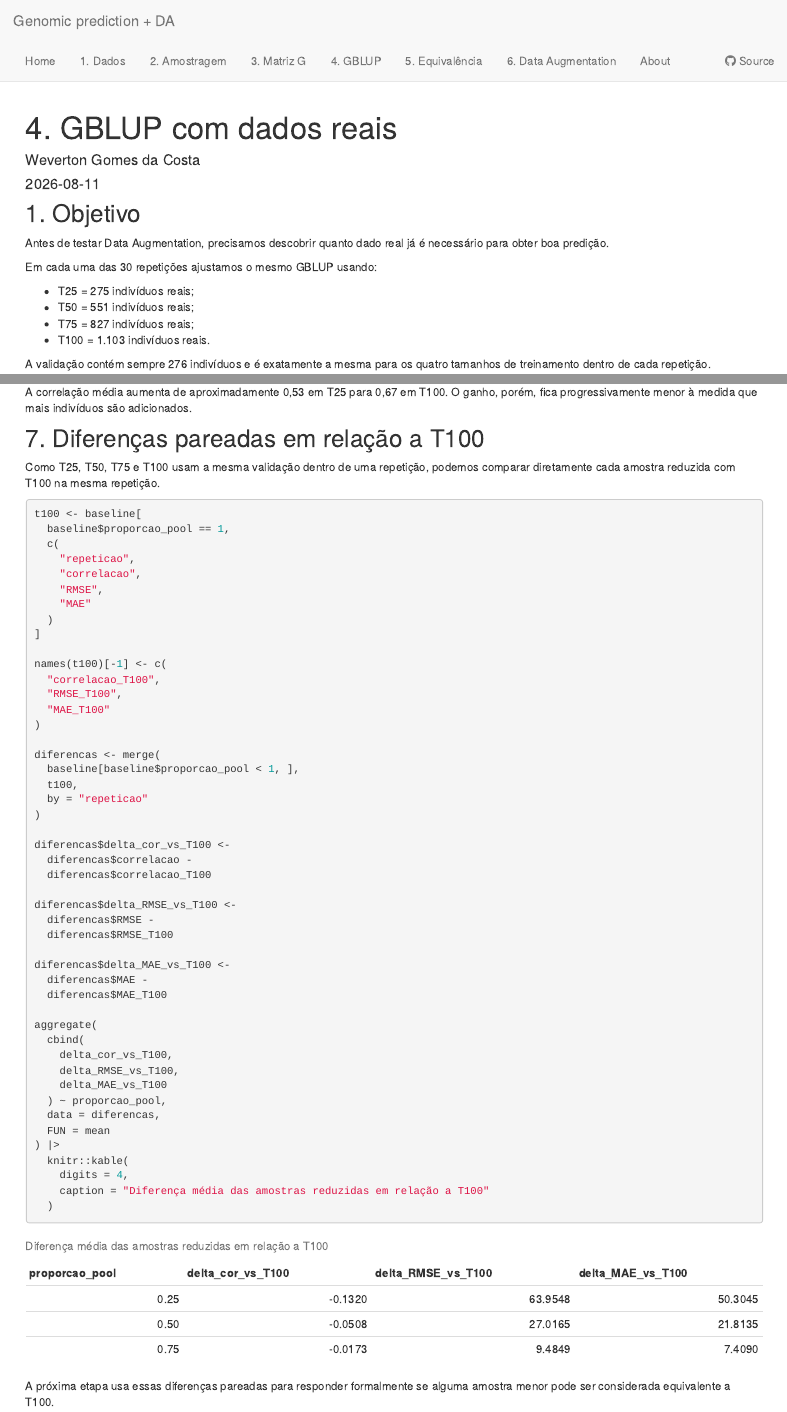
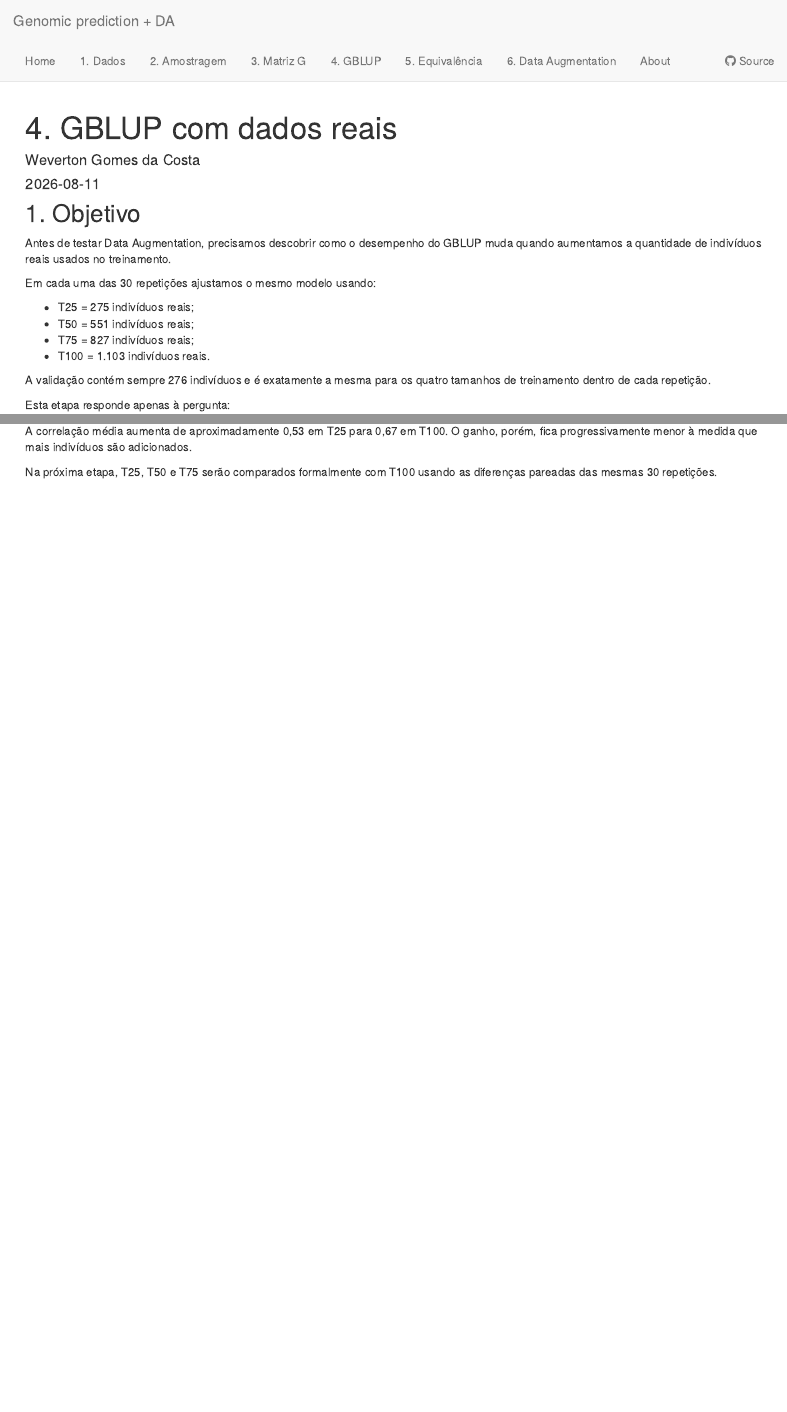
Before and after one commit to WevertonGomesCosta/genomic-prediction-data-augmentation, an R Markdown document (analysis/04_gblup_baseline.Rmd): the page in a window 1100 px wide, from its top, and a second part further down, joined at a grey line. Rendered offline with R 4.5, knitr and Pandoc, with nearby package versions; drawn as R Markdown's standard HTML page in place of the format the file asks for; some code elsewhere in the file could not run offline.

Commit message:
Keep baseline module focused on learning curve

````diff
--- a/analysis/04_gblup_baseline.Rmd
+++ b/analysis/04_gblup_baseline.Rmd
@@ -29,10 +29,11 @@ dir.create("results", showWarnings = FALSE, recursive = TRUE)
 
 ## 1. Objetivo
 
-Antes de testar Data Augmentation, precisamos descobrir quanto dado real já é
-necessário para obter boa predição.
+Antes de testar Data Augmentation, precisamos descobrir como o desempenho do
+GBLUP muda quando aumentamos a quantidade de indivíduos reais usados no
+treinamento.
 
-Em cada uma das 30 repetições ajustamos o mesmo GBLUP usando:
+Em cada uma das 30 repetições ajustamos o mesmo modelo usando:
 
 - T25 = 275 indivíduos reais;
 - T50 = 551 indivíduos reais;
@@ -41,3 +42,5 @@ Em cada uma das 30 repetições ajustamos o mesmo GBLUP usando:
 
 A validação contém sempre 276 indivíduos e é exatamente a mesma para os quatro
 tamanhos de treinamento dentro de cada repetição.
+
+Esta etapa responde apenas à pergunta:
@@ -311,61 +318,5 @@ A correlação média aumenta de aproximadamente 0,53 em T25 para 0,67 em T100.
 O ganho, porém, fica progressivamente menor à medida que mais indivíduos são
 adicionados.
 
-## 7. Diferenças pareadas em relação a T100
-
-Como T25, T50, T75 e T100 usam a mesma validação dentro de uma repetição,
-podemos comparar diretamente cada amostra reduzida com T100 na mesma
-repetição.
-
-```{r diferencas-pareadas}
-t100 <- baseline[
-  baseline$proporcao_pool == 1,
-  c(
-    "repeticao",
-    "correlacao",
-    "RMSE",
-    "MAE"
-  )
-]
-
-names(t100)[-1] <- c(
-  "correlacao_T100",
-  "RMSE_T100",
-  "MAE_T100"
-)
-
-diferencas <- merge(
-  baseline[baseline$proporcao_pool < 1, ],
-  t100,
-  by = "repeticao"
-)
-
-diferencas$delta_cor_vs_T100 <-
-  diferencas$correlacao -
-  diferencas$correlacao_T100
-
-diferencas$delta_RMSE_vs_T100 <-
-  diferencas$RMSE -
-  diferencas$RMSE_T100
-
-diferencas$delta_MAE_vs_T100 <-
-  diferencas$MAE -
-  diferencas$MAE_T100
-
-aggregate(
-  cbind(
-    delta_cor_vs_T100,
-    delta_RMSE_vs_T100,
-    delta_MAE_vs_T100
-  ) ~ proporcao_pool,
-  data = diferencas,
-  FUN = mean
-) |>
-  knitr::kable(
-    digits = 4,
-    caption = "Diferença média das amostras reduzidas em relação a T100"
-  )
-```
-
-A próxima etapa usa essas diferenças pareadas para responder formalmente se
-alguma amostra menor pode ser considerada equivalente a T100.
+Na próxima etapa, T25, T50 e T75 serão comparados formalmente com T100 usando as
+diferenças pareadas das mesmas 30 repetições.
````
Also changed, not shown: analysis/04_gblup_baseline.Rmd (8 more changed lines).
